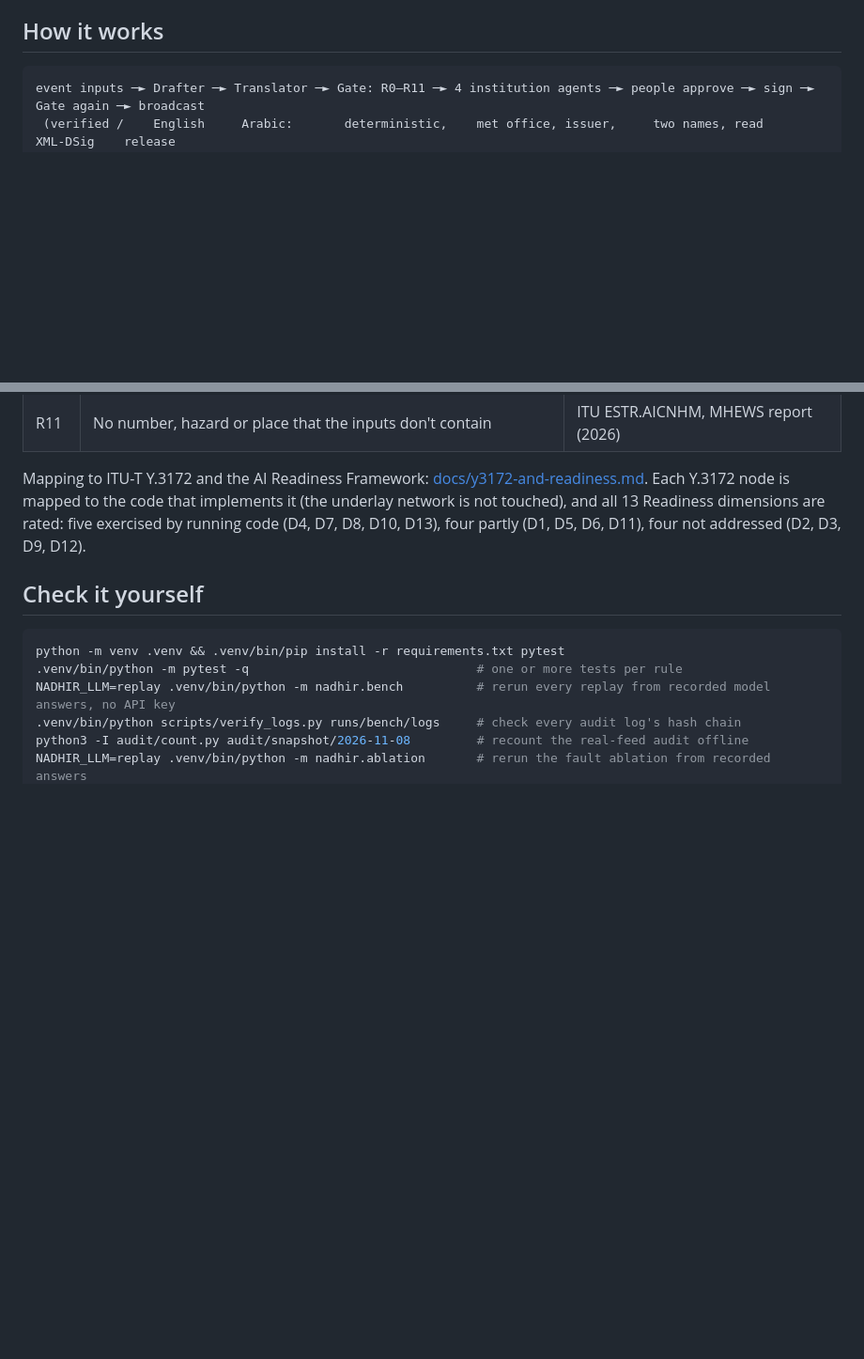
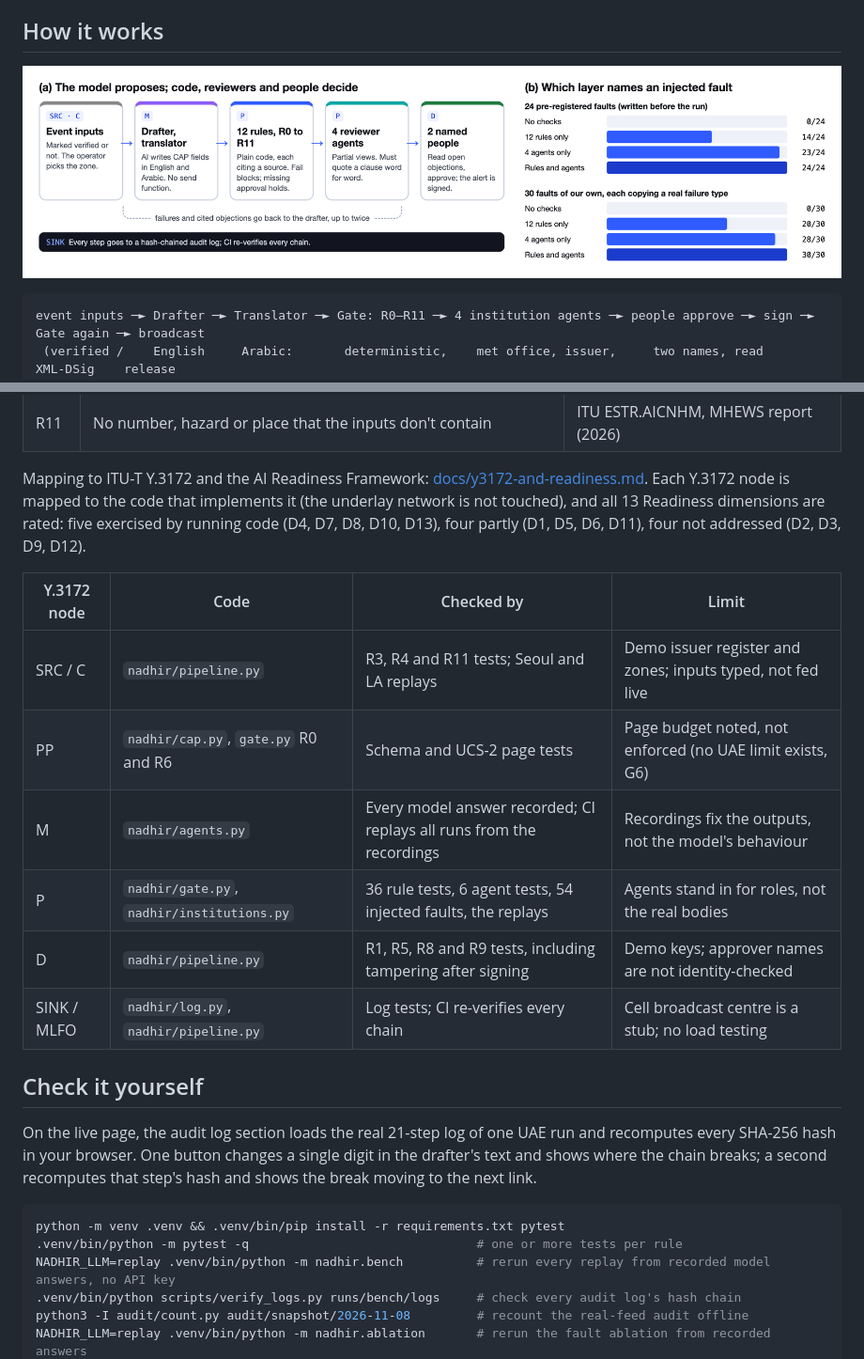
Before and after one commit to kinnuworks/nadhir, a Markdown page: README.md, 2 parts joined by grey strips. Shown at 94% size. Drawn GitHub-style; pictures changed too: docs/media/fig-pipeline-layers.png (added); blank space fills up the shorter version.

````diff
--- a/README.md
+++ b/README.md
@@ -113,6 +113,8 @@ Twelve gaps. For each one, [docs/gaps.md](docs/gaps.md) gives the missing text,
 
 ## How it works
 
+![(a) The pipeline, labelled with ITU-T Y.3172 nodes. (b) Which layer names each injected fault, for the pre-registered set and our own](docs/media/fig-pipeline-layers.png)
+
 ```
 event inputs ─► Drafter ─► Translator ─► Gate: R0–R11 ─► 4 institution agents ─► people approve ─► sign ─► Gate again ─► broadcast
  (verified /    English     Arabic:       deterministic,    met office, issuer,     two names, read      XML-DSig    release
@@ -150,7 +152,19 @@ None of them can approve. A person can release an alert with an objection still
 
 Mapping to ITU-T Y.3172 and the AI Readiness Framework: [docs/y3172-and-readiness.md](docs/y3172-and-readiness.md). Each Y.3172 node is mapped to the code that implements it (the underlay network is not touched), and all 13 Readiness dimensions are rated: five exercised by running code (D4, D7, D8, D10, D13), four partly (D1, D5, D6, D11), four not addressed (D2, D3, D9, D12).
 
+| Y.3172 node | Code | Checked by | Limit |
+|---|---|---|---|
+| SRC / C | `nadhir/pipeline.py` | R3, R4 and R11 tests; Seoul and LA replays | Demo issuer register and zones; inputs typed, not fed live |
+| PP | `nadhir/cap.py`, `gate.py` R0 and R6 | Schema and UCS-2 page tests | Page budget noted, not enforced (no UAE limit exists, G6) |
+| M | `nadhir/agents.py` | Every model answer recorded; CI replays all runs from the recordings | Recordings fix the outputs, not the model's behaviour |
+| P | `nadhir/gate.py`, `nadhir/institutions.py` | 36 rule tests, 6 agent tests, 54 injected faults, the replays | Agents stand in for roles, not the real bodies |
+| D | `nadhir/pipeline.py` | R1, R5, R8 and R9 tests, including tampering after signing | Demo keys; approver names are not identity-checked |
+| SINK / MLFO | `nadhir/log.py`, `nadhir/pipeline.py` | Log tests; CI re-verifies every chain | Cell broadcast centre is a stub; no load testing |
+
 ## Check it yourself
+
+On the live page, the audit log section loads the real 21-step log of one UAE run and recomputes every SHA-256 hash in your browser. One button changes a single digit in the drafter's text and shows where the chain breaks; a second recomputes that step's hash and shows the break moving to the next link.
+
 
 ```bash
 python -m venv .venv && .venv/bin/pip install -r requirements.txt pytest
````
Also changed, not shown: docs/report.md (+13 -0 lines), docs/y3172-and-readiness.md (+14 -0 lines), 5 other files.
